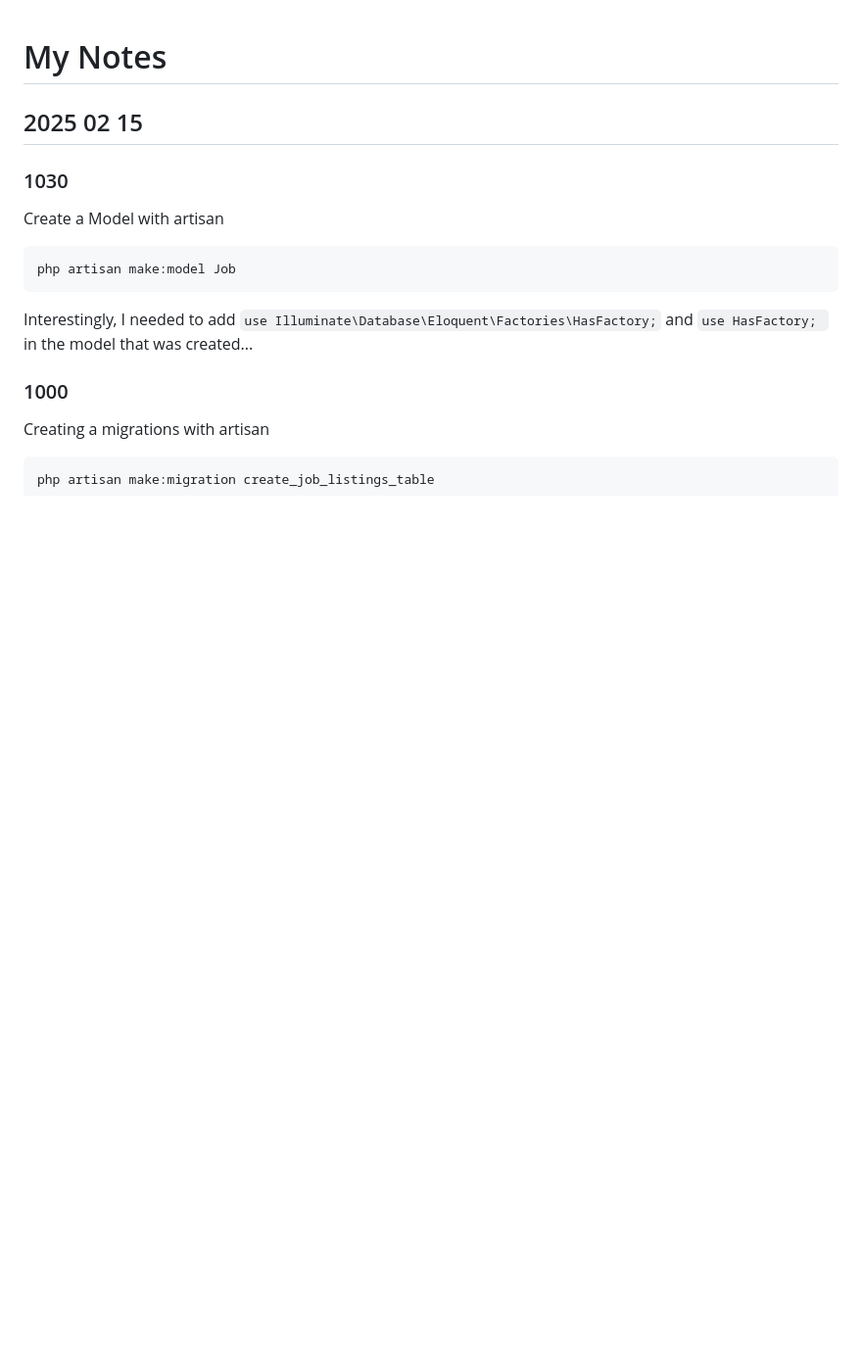
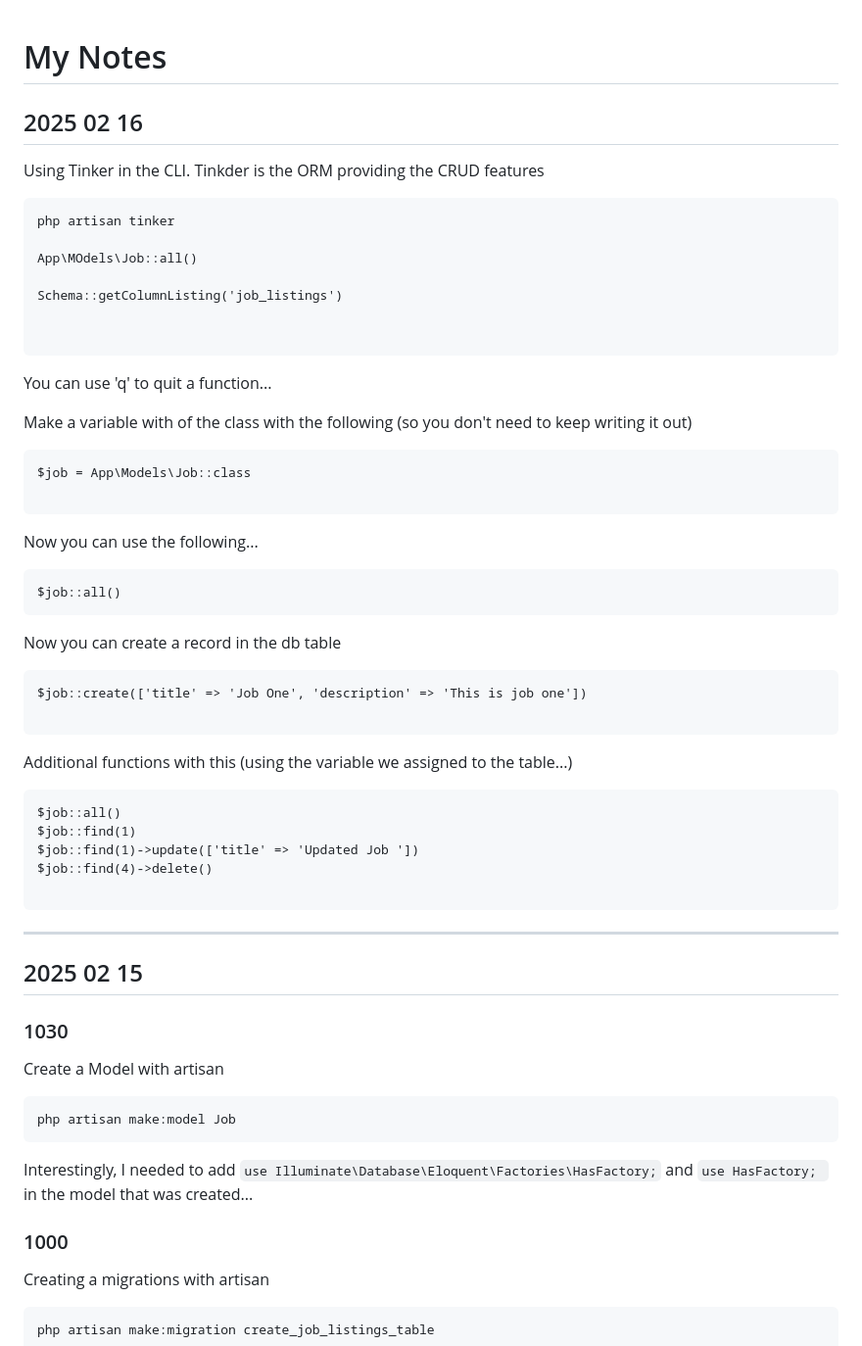
Before and after one commit to WebDevJasonCameron/workopia, a Markdown page: Notes.md, the part around the change. Shown at 98% size. Drawn GitHub-style; blank space fills up the shorter version.

Commit message:
notes on tinker

````diff
--- a/Notes.md
+++ b/Notes.md
@@ -1,4 +1,52 @@
 # My Notes
+
+## 2025 02 16
+
+Using Tinker in the CLI. Tinkder is the ORM providing the CRUD features
+
+```
+php artisan tinker
+
+App\MOdels\Job::all()
+
+Schema::getColumnListing('job_listings')
+
+
+```
+
+You can use 'q' to quit a function...
+
+Make a variable with of the class with the following (so you don't need to keep writing it out)
+
+```
+$job = App\Models\Job::class
+
+```
+
+Now you can use the following...
+
+```
+$job::all()
+```
+
+Now you can create a record in the db table
+
+```
+$job::create(['title' => 'Job One', 'description' => 'This is job one'])
+
+```
+
+Additional functions with this (using the variable we assigned to the table...)
+
+```
+$job::all()
+$job::find(1)
+$job::find(1)->update(['title' => 'Updated Job '])
+$job::find(4)->delete()
+
+```
+
+---
 
 ## 2025 02 15
 
````
